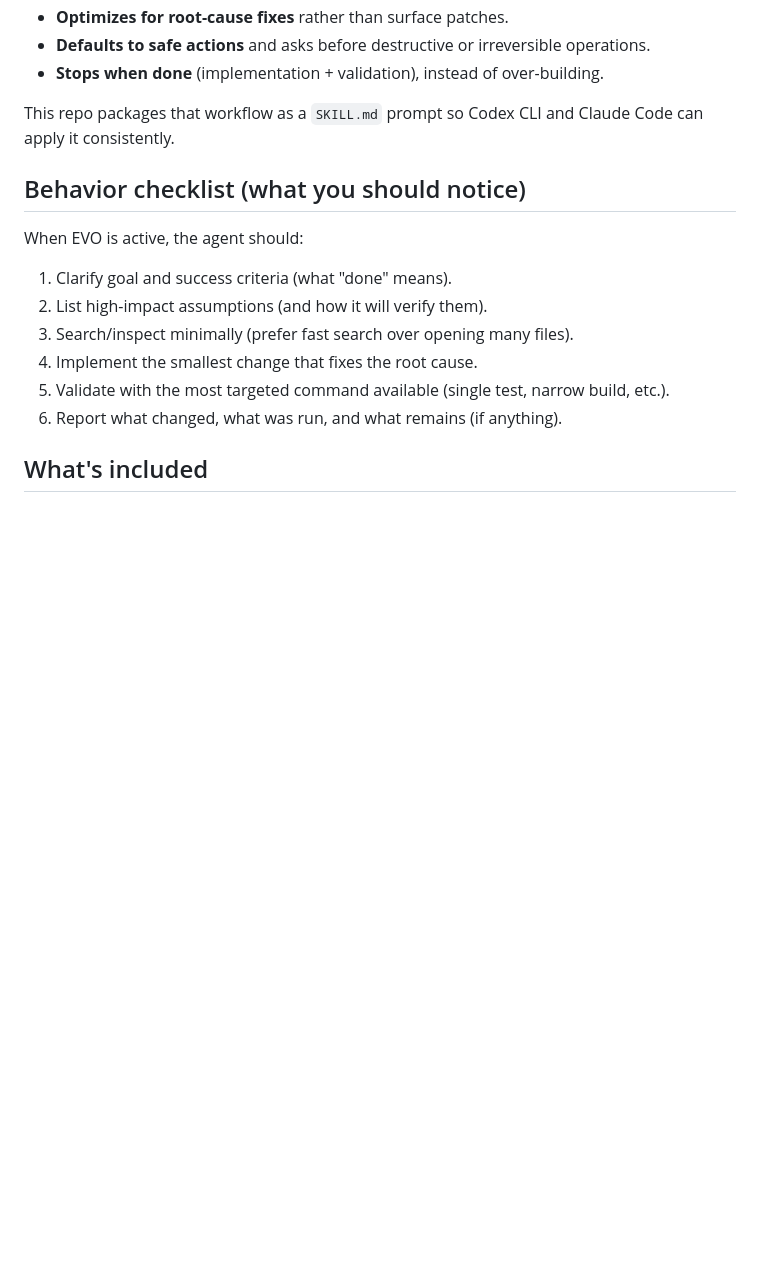
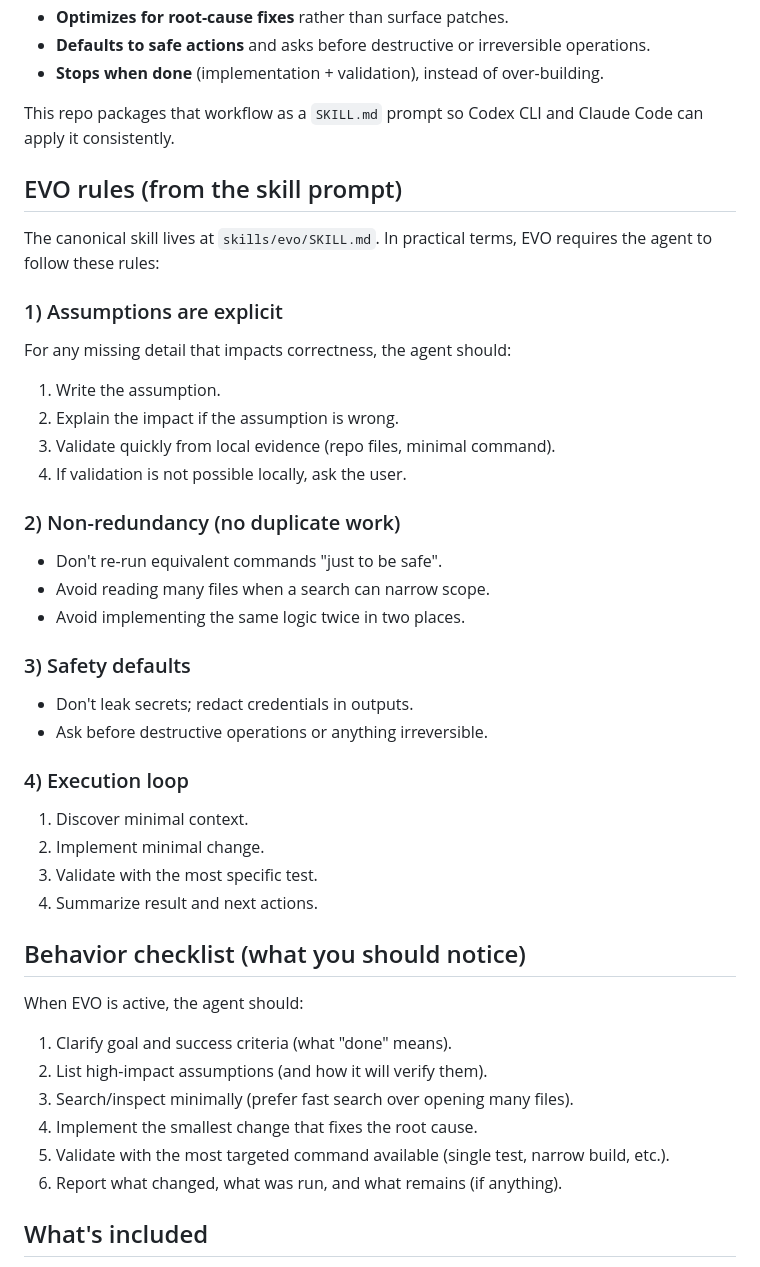
Before and after one commit to machinelearning2014/evo, a Markdown page: README.md, the part around the change. GitHub-like rendering; blank space fills up the shorter version.

Commit message:
Document EVO rules from skill prompt

```diff
--- a/README.md
+++ b/README.md
@@ -28,6 +28,37 @@ EVO ("Explicit-assumption Verification Orchestrator") is a disciplined operating
 - **Stops when done** (implementation + validation), instead of over-building.
 
 This repo packages that workflow as a `SKILL.md` prompt so Codex CLI and Claude Code can apply it consistently.
+
+## EVO rules (from the skill prompt)
+
+The canonical skill lives at `skills/evo/SKILL.md`. In practical terms, EVO requires the agent to follow these rules:
+
+### 1) Assumptions are explicit
+
+For any missing detail that impacts correctness, the agent should:
+
+1. Write the assumption.
+2. Explain the impact if the assumption is wrong.
+3. Validate quickly from local evidence (repo files, minimal command).
+4. If validation is not possible locally, ask the user.
+
+### 2) Non-redundancy (no duplicate work)
+
+- Don't re-run equivalent commands "just to be safe".
+- Avoid reading many files when a search can narrow scope.
+- Avoid implementing the same logic twice in two places.
+
+### 3) Safety defaults
+
+- Don't leak secrets; redact credentials in outputs.
+- Ask before destructive operations or anything irreversible.
+
+### 4) Execution loop
+
+1. Discover minimal context.
+2. Implement minimal change.
+3. Validate with the most specific test.
+4. Summarize result and next actions.
 
 ## Behavior checklist (what you should notice)
 
```
